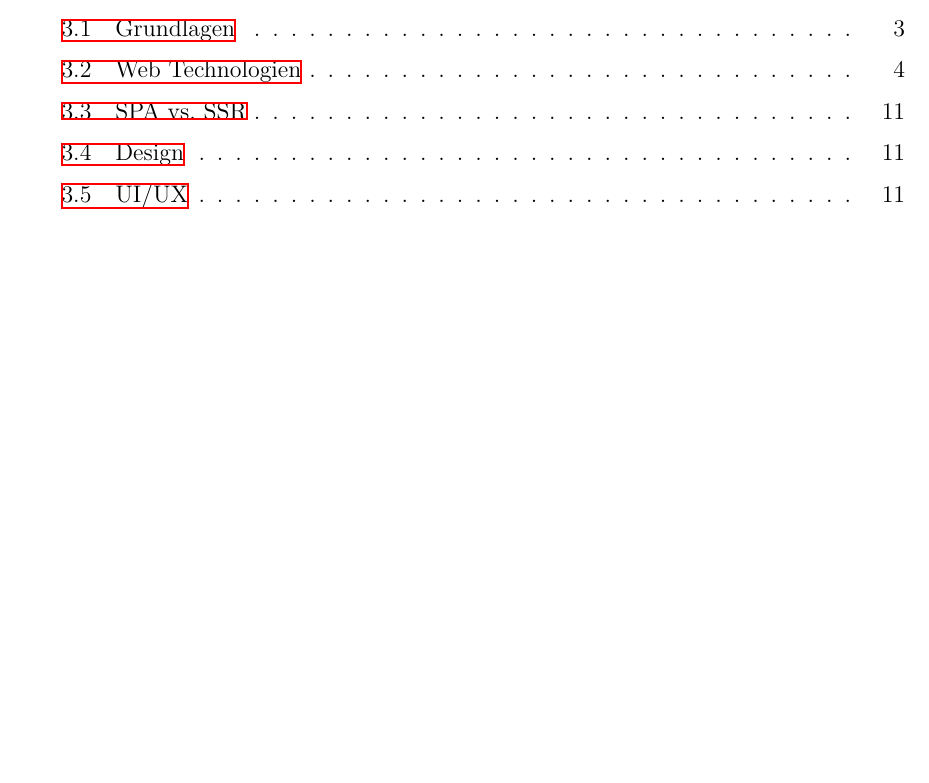
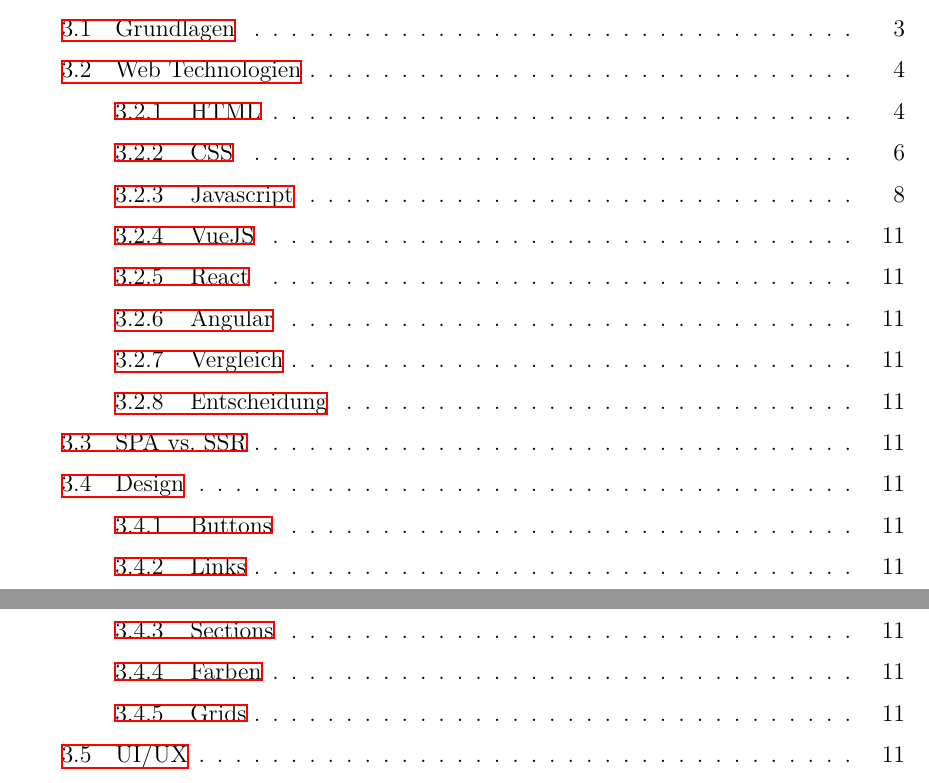
Before and after one commit to ArztF/PlanfredCRM_Thesis, a LaTeX thesis (thesis.tex, which reads header.tex): part of page 5 of 73 before the commit and two parts of pages 5 and 6 of 75 after it, the two joined at a grey line, cut so that both start at the same text, the shorter picture padded with empty space. Compiled offline with XeLaTeX.

Commit message:
change inhaltsverzeichnis

```diff
--- a/header.tex
+++ b/header.tex
@@ -1,10 +1,10 @@
 \begin{filecontents*}{\jobname.xmpdata}
-	\Keywords{CHANGEME, VR, IOT, TODO}
-	\Title{CHANGEME: Unser tolles Thema -- wir sind suppa}
-	\Author{CHANGEME, Stefan Schwammal, Susi Schwammal}
+	\Keywords{PlanfredCRM, Kundenmanagement Tool}
+	\Title{PlanfredCRM}
+	\Author{Felix Arzt, Nico Obermair, Timo Mittermayr}
 \end{filecontents*}
 
-\setcounter{tocdepth}{1}
+\setcounter{tocdepth}{3}
 
 \usepackage[utf8]{inputenc}
 \usepackage[T1]{fontenc}
```
Also changed, not shown: content/database_performance/cron_jobs.tex (+1 -1 lines), content/frontend/grundlagen.tex (+1 -1 lines), thesis.tex (+2 -0 lines).
